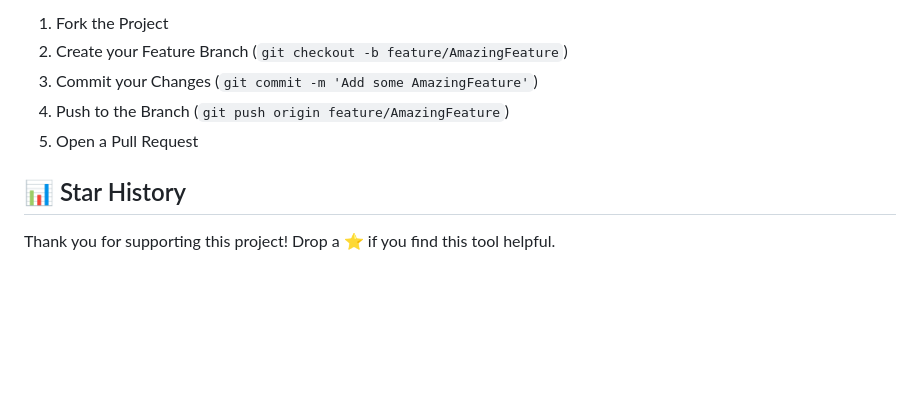
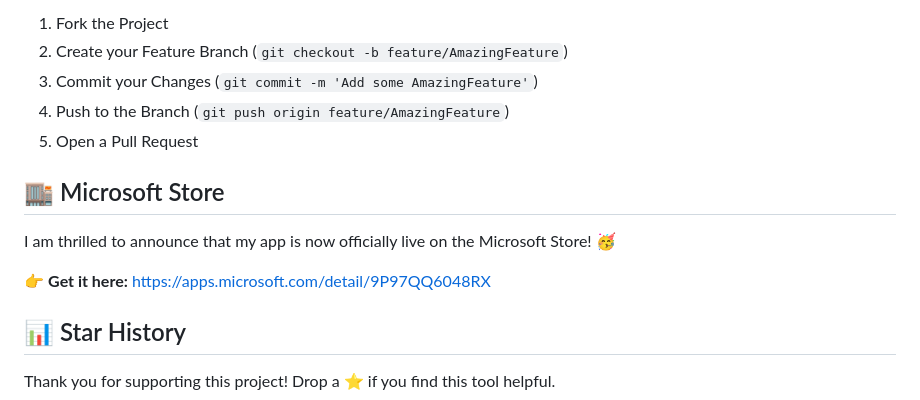
Before and after one commit to 0x01001/translate-with-ai, a Markdown page: README.md, the part around one of its changes. GitHub-like rendering; blank space fills up the shorter version.

Commit message:
feat(README): add Microsoft Store launch announcement to README
Added announcement for app launch on Microsoft Store with link.

```diff
--- a/README.md
+++ b/README.md
@@ -71,6 +72,12 @@ Contributions, bug reports (Issues), and feature requests (Pull Requests) are hi
 4. Push to the Branch (`git push origin feature/AmazingFeature`)
 5. Open a Pull Request
 
+## 🏬 Microsoft Store
+
+I am thrilled to announce that my app is now officially live on the Microsoft Store! 🥳
+
+👉 **Get it here:** https://apps.microsoft.com/detail/9P97QQ6048RX
+
 ## 📊 Star History
 
 Thank you for supporting this project! Drop a ⭐ if you find this tool helpful.
```
Also changed, not shown: other parts of README.md (+2 -1 lines).
